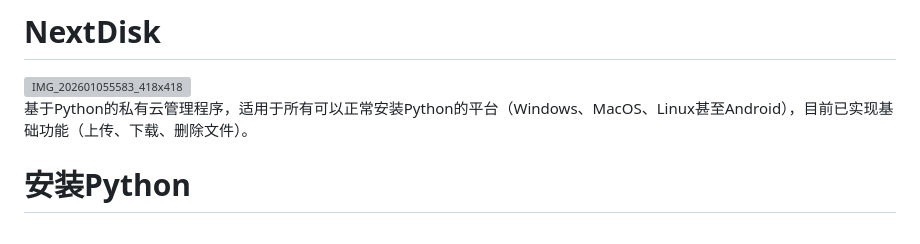
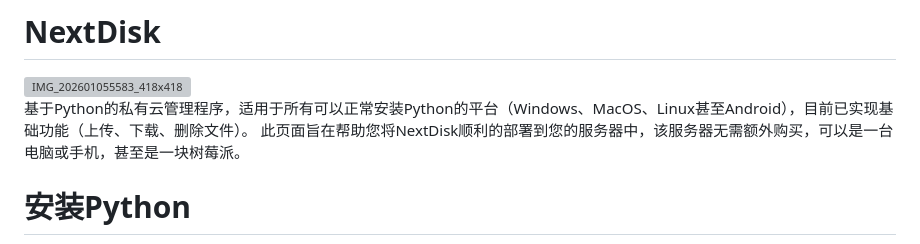
Before and after one commit to zhr-ab/NextDisk, a Markdown page: README.md, the part around the change. Drawn GitHub-style; grey boxes are pictures that could not be loaded.

```diff
--- a/README.md
+++ b/README.md
@@ -2,6 +2,7 @@
 <img width="418" height="418" alt="IMG_202601055583_418x418" src="https://github.com/user-attachments/assets/2430d725-3dc6-4908-b245-e60880707f55" />
 
 基于Python的私有云管理程序，适用于所有可以正常安装Python的平台（Windows、MacOS、Linux甚至Android），目前已实现基础功能（上传、下载、删除文件）。
+此页面旨在帮助您将NextDisk顺利的部署到您的服务器中，该服务器无需额外购买，可以是一台电脑或手机，甚至是一块树莓派。
 
 # 安装Python
 转到 https://python.org 下载相应操作系统的Python安装包。
```
